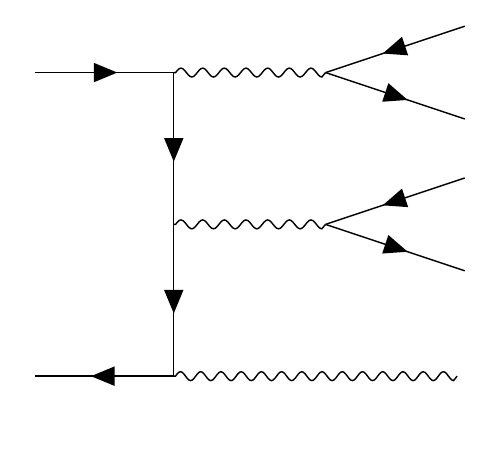
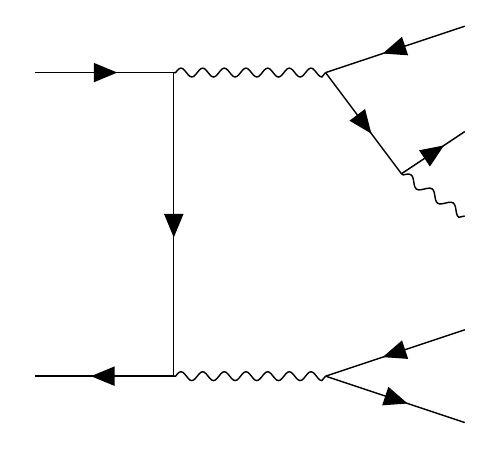
Before and after one commit to amecca/PhDThesis, a LaTeX figure (standalone/ZZ_4LG.tex): the whole page. Compiled offline with pdfLaTeX.

Commit message:
Feynman: added ZZ 4L with FSR and adjusted triboson_4LG

```diff
--- a/standalone/triboson_4LG.tex
+++ b/standalone/ZZ_4LG.tex
@@ -12,27 +12,28 @@
 \begin{document}
 \begin{tikzpicture}
   \begin{feynman}
-    \vertex (i1) at (0,3) {\(\PQq\)};
-    \vertex (i2) at (0,0) {\(\PAQq\)};
+    \vertex (i1) at (0,3.5) {\(\PQq\)};
+    \vertex (i2) at (0,0.5) {\(\PAQq\)};
 
-    \vertex [right=1.5 of i1] (a);
-    \vertex [below=of a]      (b);
-    \vertex [below=of b]      (c);
-    \vertex [right=1.5 of a]  (d);
-    \vertex [right=of b]      (e);
-    \vertex (f1) at (4.5,3.5) {\(\Pl\)};
-    \vertex (f2) at (4.5,2.5) {\(\PAl\)};
-    \vertex (f3) at (4.5,2) {\(\Pl\)};
-    \vertex (f4) at (4.5,1) {\(\PAl\)};
-    \vertex [right=2.8 of c] (f5) {\(\PGg\)};
+    \vertex [right=of i1]     (a);
+    \vertex [right=of i2]     (b);
+    \vertex [right=of a]      (c);
+    \vertex [right=of b]      (d);
+    \vertex (e) at (3.75,2.5);
+
+    \vertex (f1) at (4.5,4) {\(\Pl\)};
+    \vertex (f2) at (4.5,3) {\(\PAl\)};
+    \vertex (f5) at (4.5,2) {\(\PGg\)};
+    \vertex (f3) at (4.5,1) {\(\Pl\)};
+    \vertex (f4) at (4.5,0) {\(\PAl\)};
 
     \diagram* {
-      (i1) -- [fermion] (a) -- [fermion] (b) -- [fermion] (c) -- [fermion] (i2),
-      (a) -- [boson, edge label=\(\PZ\)] (d),
-      (b) -- [boson, edge label=\(\PZ\)] (e),
-      (c) -- [boson] (f5),
-      (f1) -- [fermion] (d) -- [fermion] (f2),
-      (f3) -- [fermion] (e) -- [fermion] (f4),
+      (i1) -- [fermion] (a) -- [fermion] (b) -- [fermion] (i2),
+      (a) -- [boson, edge label=\(\PZ\)] (c),
+      (b) -- [boson, edge label=\(\PZ\)] (d),
+      (e) -- [boson] (f5),
+      (f1) -- [fermion] (c) -- [fermion] (e) -- [fermion] (f2),
+      (f3) -- [fermion] (d) -- [fermion] (f4),
     };
   \end{feynman}
 \end{tikzpicture}
```
Also changed, not shown: Figures/Feynman/ZZ_4LG.pdf (added), Figures/Feynman/triboson_4LG.pdf.
